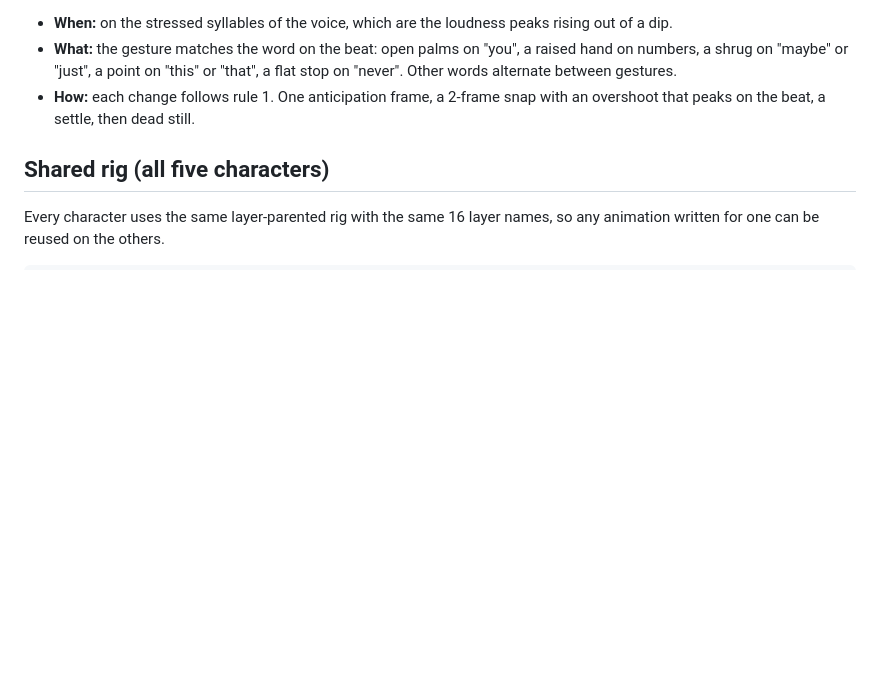
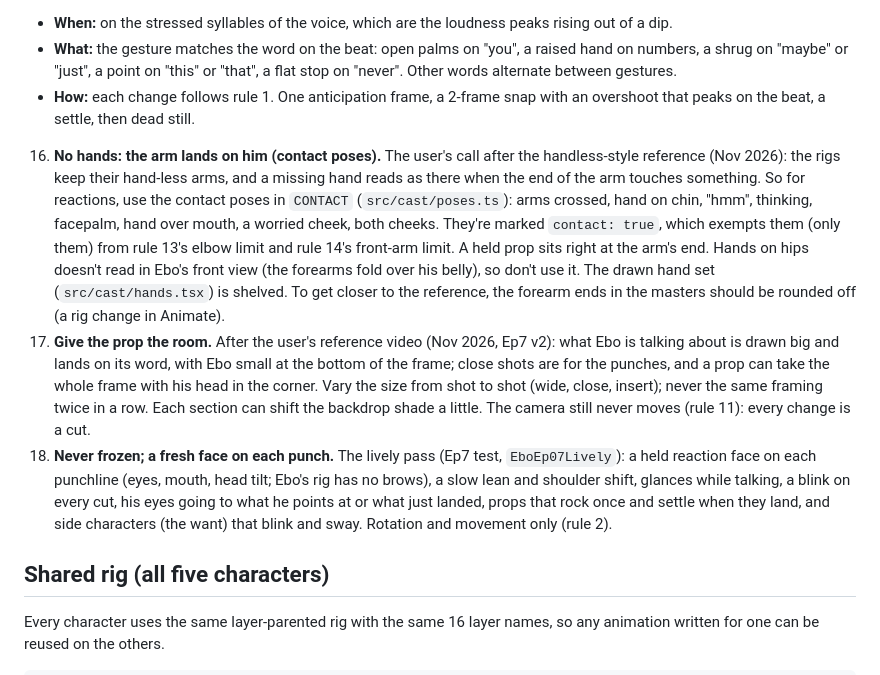
Before and after one commit to Alfajoose/ebo-teaches-money, a Markdown page: cast/CAST.md, the part around the change. Rendered like a GitHub page; blank space fills up the shorter version.

Commit message:
House rules 16-18: contact poses (no hands), the prop gets the room, never frozen
Co-Authored-By: Claude Opus 5.5 <noreply@anthropic.com>
Claude-Session: https://claude.ai/code/session_01Kn9As8DfxPWEV47cuNZdJi

```diff
--- a/cast/CAST.md
+++ b/cast/CAST.md
@@ -32,6 +32,9 @@
    - **What:** the gesture matches the word on the beat: open palms on "you", a raised hand on numbers, a shrug on "maybe" or "just", a point on "this" or "that", a flat stop on "never". Other words alternate between gestures.
    - **How:** each change follows rule 1. One anticipation frame, a 2-frame snap with an overshoot that peaks on the beat, a settle, then dead still.
 
+16. **No hands: the arm lands on him (contact poses).** The user's call after the handless-style reference (Nov 2026): the rigs keep their hand-less arms, and a missing hand reads as there when the end of the arm touches something. So for reactions, use the contact poses in `CONTACT` (`src/cast/poses.ts`): arms crossed, hand on chin, "hmm", thinking, facepalm, hand over mouth, a worried cheek, both cheeks. They're marked `contact: true`, which exempts them (only them) from rule 13's elbow limit and rule 14's front-arm limit. A held prop sits right at the arm's end. Hands on hips doesn't read in Ebo's front view (the forearms fold over his belly), so don't use it. The drawn hand set (`src/cast/hands.tsx`) is shelved. To get closer to the reference, the forearm ends in the masters should be rounded off (a rig change in Animate).
+17. **Give the prop the room.** After the user's reference video (Nov 2026, Ep7 v2): what Ebo is talking about is drawn big and lands on its word, with Ebo small at the bottom of the frame; close shots are for the punches, and a prop can take the whole frame with his head in the corner. Vary the size from shot to shot (wide, close, insert); never the same framing twice in a row. Each section can shift the backdrop shade a little. The camera still never moves (rule 11): every change is a cut.
+18. **Never frozen; a fresh face on each punch.** The lively pass (Ep7 test, `EboEp07Lively`): a held reaction face on each punchline (eyes, mouth, head tilt; Ebo's rig has no brows), a slow lean and shoulder shift, glances while talking, a blink on every cut, his eyes going to what he points at or what just landed, props that rock once and settle when they land, and side characters (the want) that blink and sway. Rotation and movement only (rule 2).
 ## Shared rig (all five characters)
 
 Every character uses the same layer-parented rig with the same 16 layer names, so any animation written for one can be reused on the others.
```
